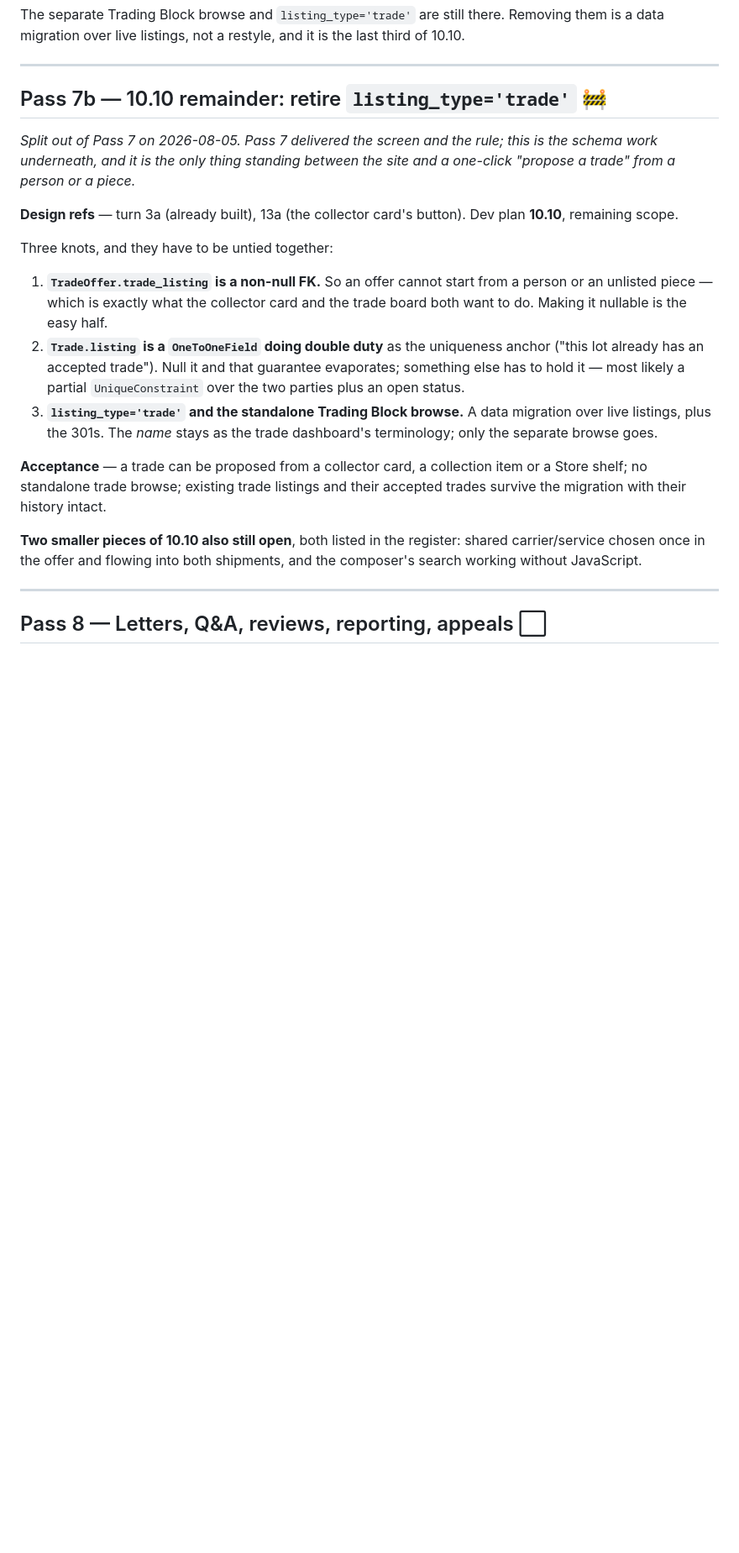
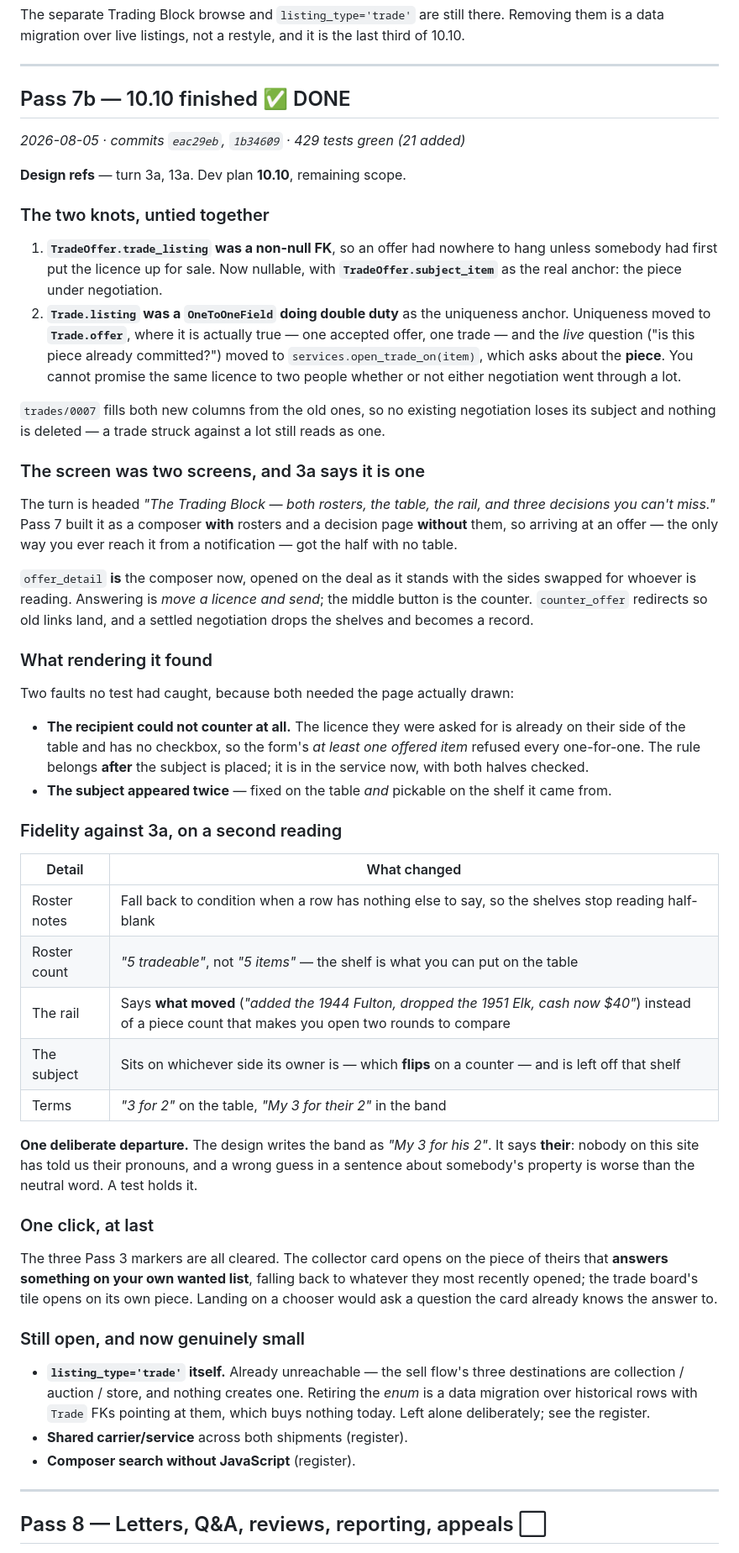
Before and after one commit to cormacbateman3/hunt, a Markdown page: docs/internal/plan_design.md, the part around one of its changes. Shown at 84% size. Rendered like a GitHub page; blank space fills up the shorter version.

```diff
--- a/docs/internal/plan_design.md
+++ b/docs/internal/plan_design.md
@@ -525,35 +547,80 @@ them is a data migration over live listings, not a restyle, and it is the last t
 
 ---
 
-## Pass 7b — 10.10 remainder: retire `listing_type='trade'` 🚧
+## Pass 7b — 10.10 finished ✅ DONE
 
-*Split out of Pass 7 on 2026-08-05. Pass 7 delivered the screen and the rule; this is
-the schema work underneath, and it is the only thing standing between the site and a
-one-click "propose a trade" from a person or a piece.*
+*2026-08-05 · commits `eac29eb`, `1b34609` · 429 tests green (21 added)*
 
-**Design refs** — turn 3a (already built), 13a (the collector card's button). Dev plan
-**10.10**, remaining scope.
+**Design refs** — turn 3a, 13a. Dev plan **10.10**, remaining scope.
 
-Three knots, and they have to be untied together:
+### The two knots, untied together
 
-1. **`TradeOffer.trade_listing` is a non-null FK.** So an offer cannot start from a
-   person or an unlisted piece — which is exactly what the collector card and the trade
-   board both want to do. Making it nullable is the easy half.
-2. **`Trade.listing` is a `OneToOneField` doing double duty** as the uniqueness anchor
-   ("this lot already has an accepted trade"). Null it and that guarantee evaporates;
-   something else has to hold it — most likely a partial `UniqueConstraint` over the
-   two parties plus an open status.
-3. **`listing_type='trade'` and the standalone Trading Block browse.** A data migration
-   over live listings, plus the 301s. The *name* stays as the trade dashboard's
-   terminology; only the separate browse goes.
+1. **`TradeOffer.trade_listing` was a non-null FK**, so an offer had nowhere to hang
+   unless somebody had first put the licence up for sale. Now nullable, with
+   **`TradeOffer.subject_item`** as the real anchor: the piece under negotiation.
+2. **`Trade.listing` was a `OneToOneField` doing double duty** as the uniqueness
+   anchor. Uniqueness moved to **`Trade.offer`**, where it is actually true — one
+   accepted offer, one trade — and the *live* question ("is this piece already
+   committed?") moved to `services.open_trade_on(item)`, which asks about the **piece**.
+   You cannot promise the same licence to two people whether or not either negotiation
+   went through a lot.
 
-**Acceptance** — a trade can be proposed from a collector card, a collection item or a
-Store shelf; no standalone trade browse; existing trade listings and their accepted
-trades survive the migration with their history intact.
+`trades/0007` fills both new columns from the old ones, so no existing negotiation
+loses its subject and nothing is deleted — a trade struck against a lot still reads as
+one.
 
-**Two smaller pieces of 10.10 also still open**, both listed in the register:
-shared carrier/service chosen once in the offer and flowing into both shipments, and
-the composer's search working without JavaScript.
+### The screen was two screens, and 3a says it is one
+
+The turn is headed *"The Trading Block — both rosters, the table, the rail, and three
+decisions you can't miss."* Pass 7 built it as a composer **with** rosters and a
+decision page **without** them, so arriving at an offer — the only way you ever reach
+it from a notification — got the half with no table.
+
+`offer_detail` **is** the composer now, opened on the deal as it stands with the sides
+swapped for whoever is reading. Answering is *move a licence and send*; the middle
+button is the counter. `counter_offer` redirects so old links land, and a settled
+negotiation drops the shelves and becomes a record.
+
+### What rendering it found
+
+Two faults no test had caught, because both needed the page actually drawn:
+
+- **The recipient could not counter at all.** The licence they were asked for is
+  already on their side of the table and has no checkbox, so the form's *at least one
+  offered item* refused every one-for-one. The rule belongs **after** the subject is
+  placed; it is in the service now, with both halves checked.
+- **The subject appeared twice** — fixed on the table *and* pickable on the shelf it
+  came from.
+
+### Fidelity against 3a, on a second reading
+
+| Detail | What changed |
+|---|---|
+| Roster notes | Fall back to condition when a row has nothing else to say, so the shelves stop reading half-blank |
+| Roster count | *"5 tradeable"*, not *"5 items"* — the shelf is what you can put on the table |
+| The rail | Says **what moved** (*"added the 1944 Fulton, dropped the 1951 Elk, cash now $40"*) instead of a piece count that makes you open two rounds to compare |
+| The subject | Sits on whichever side its owner is — which **flips** on a counter — and is left off that shelf |
+| Terms | *"3 for 2"* on the table, *"My 3 for their 2"* in the band |
+
+**One deliberate departure.** The design writes the band as *"My 3 for his 2"*. It says
+**their**: nobody on this site has told us their pronouns, and a wrong guess in a
+sentence about somebody's property is worse than the neutral word. A test holds it.
+
+### One click, at last
+
+The three Pass 3 markers are all cleared. The collector card opens on the piece of
+theirs that **answers something on your own wanted list**, falling back to whatever
+they most recently opened; the trade board's tile opens on its own piece. Landing on a
+chooser would ask a question the card already knows the answer to.
+
+### Still open, and now genuinely small
+
+- **`listing_type='trade'` itself.** Already unreachable — the sell flow's three
+  destinations are collection / auction / store, and nothing creates one. Retiring the
+  *enum* is a data migration over historical rows with `Trade` FKs pointing at them,
+  which buys nothing today. Left alone deliberately; see the register.
+- **Shared carrier/service** across both shipments (register).
+- **Composer search without JavaScript** (register).
 
 ---
 
```
Also changed, not shown: other parts of docs/internal/plan_design.md (+54 -12 lines).
